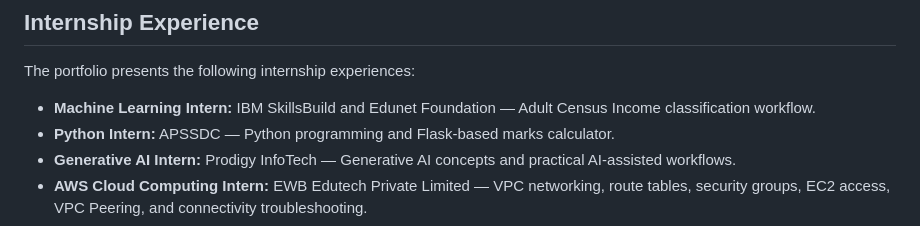
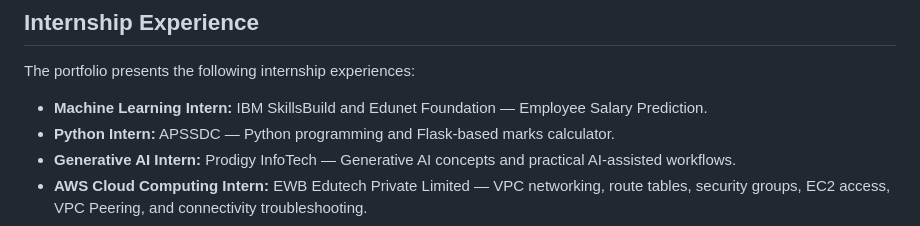
Before and after one commit to sivakumar9867/sivakumar9867.github.io, a Markdown page: README.md, the part around the change. Drawn GitHub-style.

Commit message:
Update internship experience description

```diff
--- a/README.md
+++ b/README.md
@@ -162,7 +162,7 @@ Each task has a preview image, technical steps, learning outcomes, and an indivi
 
 The portfolio presents the following internship experiences:
 
-- **Machine Learning Intern:** IBM SkillsBuild and Edunet Foundation — Adult Census Income classification workflow.
+- **Machine Learning Intern:** IBM SkillsBuild and Edunet Foundation — Employee Salary Prediction.
 - **Python Intern:** APSSDC — Python programming and Flask-based marks calculator.
 - **Generative AI Intern:** Prodigy InfoTech — Generative AI concepts and practical AI-assisted workflows.
 - **AWS Cloud Computing Intern:** EWB Edutech Private Limited — VPC networking, route tables, security groups, EC2 access, VPC Peering, and connectivity troubleshooting.
```
